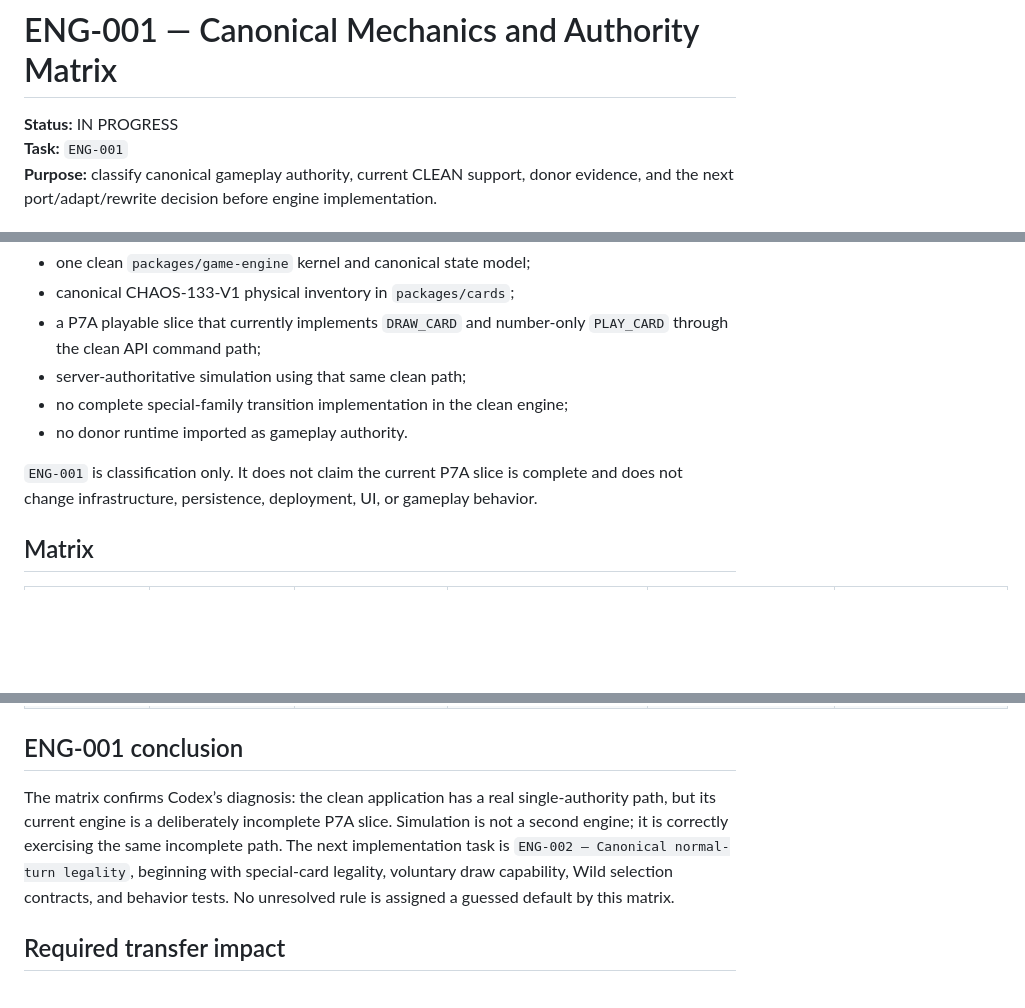
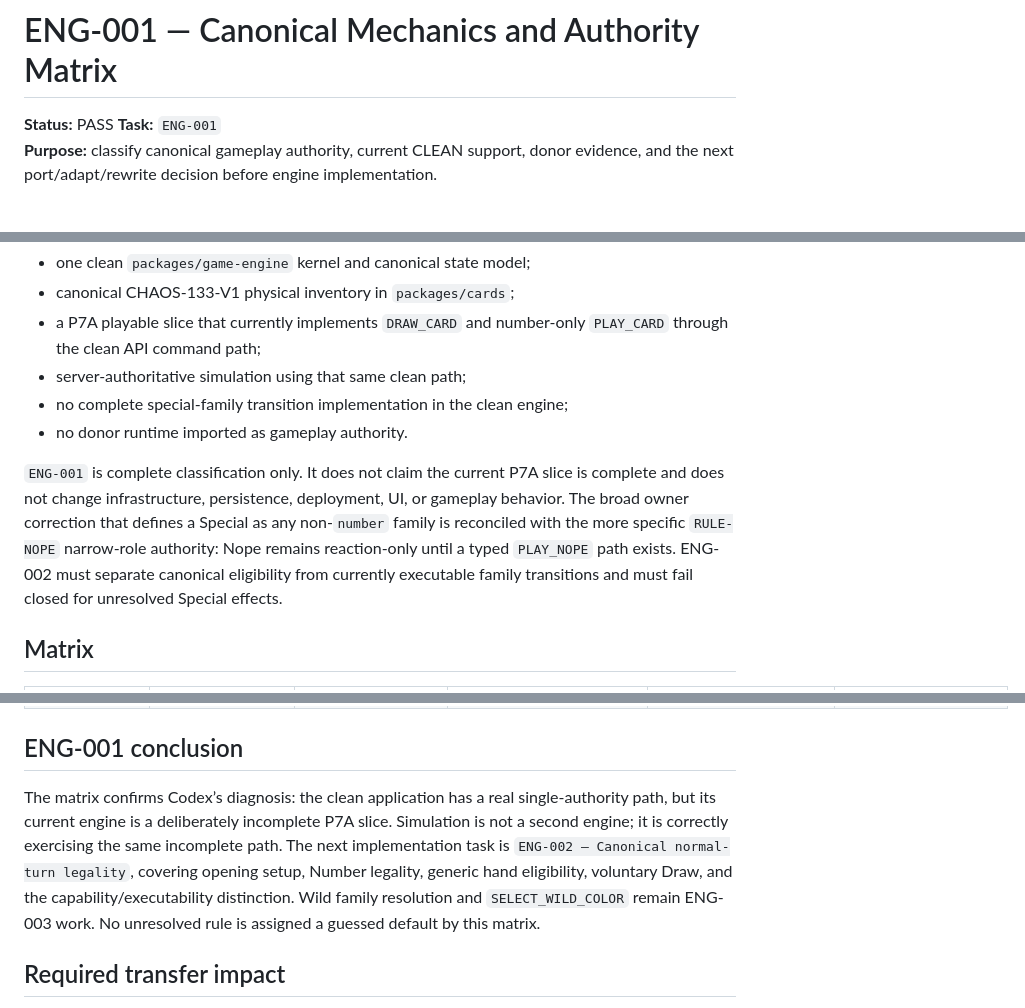
Before and after one commit to funmarket/cribbit-chaos-clean, a Markdown page: docs/engine-mechanics-matrix.md, 3 parts joined by grey strips. Rendered like a GitHub page; blank space fills up the shorter version.

```diff
--- a/docs/engine-mechanics-matrix.md
+++ b/docs/engine-mechanics-matrix.md
@@ -1,6 +1,6 @@
 # ENG-001 — Canonical Mechanics and Authority Matrix
 
-**Status:** IN PROGRESS
+**Status:** PASS
 **Task:** `ENG-001`
 **Purpose:** classify canonical gameplay authority, current CLEAN support, donor evidence, and the next port/adapt/rewrite decision before engine implementation.
 
@@ -28,7 +28,7 @@ The inspected active branch (`work-old-ui-full-extract` at `dc97515c82e483bb4636
 - no complete special-family transition implementation in the clean engine;
 - no donor runtime imported as gameplay authority.
 
-`ENG-001` is classification only. It does not claim the current P7A slice is complete and does not change infrastructure, persistence, deployment, UI, or gameplay behavior.
+`ENG-001` is complete classification only. It does not claim the current P7A slice is complete and does not change infrastructure, persistence, deployment, UI, or gameplay behavior. The broad owner correction that defines a Special as any non-`number` family is reconciled with the more specific `RULE-NOPE` narrow-role authority: Nope remains reaction-only until a typed `PLAY_NOPE` path exists. ENG-002 must separate canonical eligibility from currently executable family transitions and must fail closed for unresolved Special effects.
 
 ## Matrix
 
@@ -87,7 +87,7 @@ The inspected active branch (`work-old-ui-full-extract` at `dc97515c82e483bb4636
 
 ## ENG-001 conclusion
 
-The matrix confirms Codex’s diagnosis: the clean application has a real single-authority path, but its current engine is a deliberately incomplete P7A slice. Simulation is not a second engine; it is correctly exercising the same incomplete path. The next implementation task is `ENG-002 — Canonical normal-turn legality`, beginning with special-card legality, voluntary draw capability, Wild selection contracts, and behavior tests. No unresolved rule is assigned a guessed default by this matrix.
+The matrix confirms Codex’s diagnosis: the clean application has a real single-authority path, but its current engine is a deliberately incomplete P7A slice. Simulation is not a second engine; it is correctly exercising the same incomplete path. The next implementation task is `ENG-002 — Canonical normal-turn legality`, covering opening setup, Number legality, generic hand eligibility, voluntary Draw, and the capability/executability distinction. Wild family resolution and `SELECT_WILD_COLOR` remain ENG-003 work. No unresolved rule is assigned a guessed default by this matrix.
 
 ## Required transfer impact
 
```
Also changed, not shown: HANDOFF.md (+4 -2 lines).
